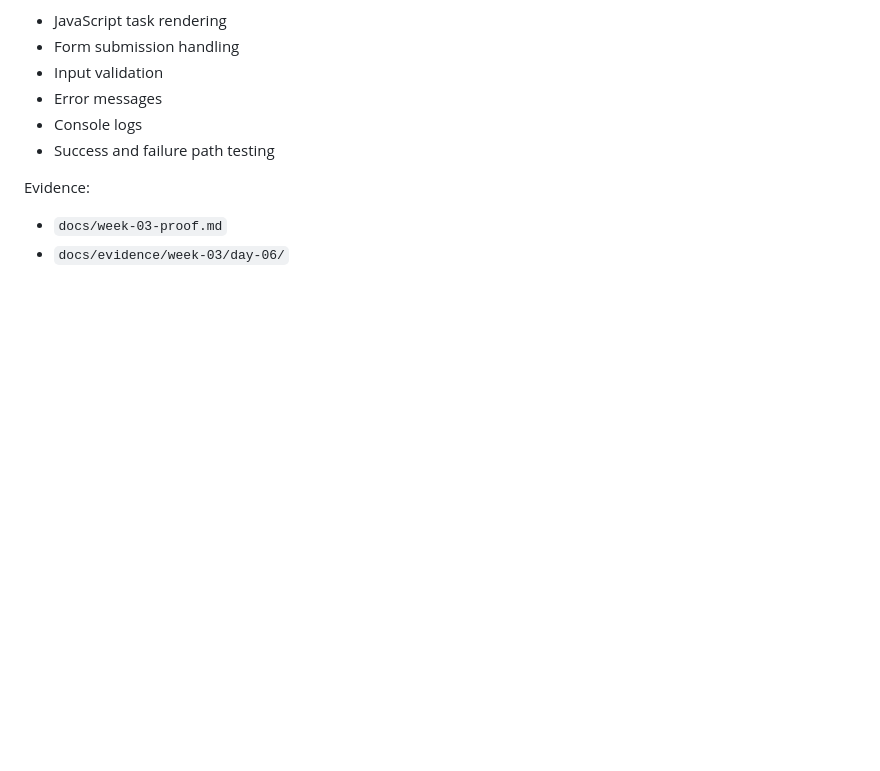
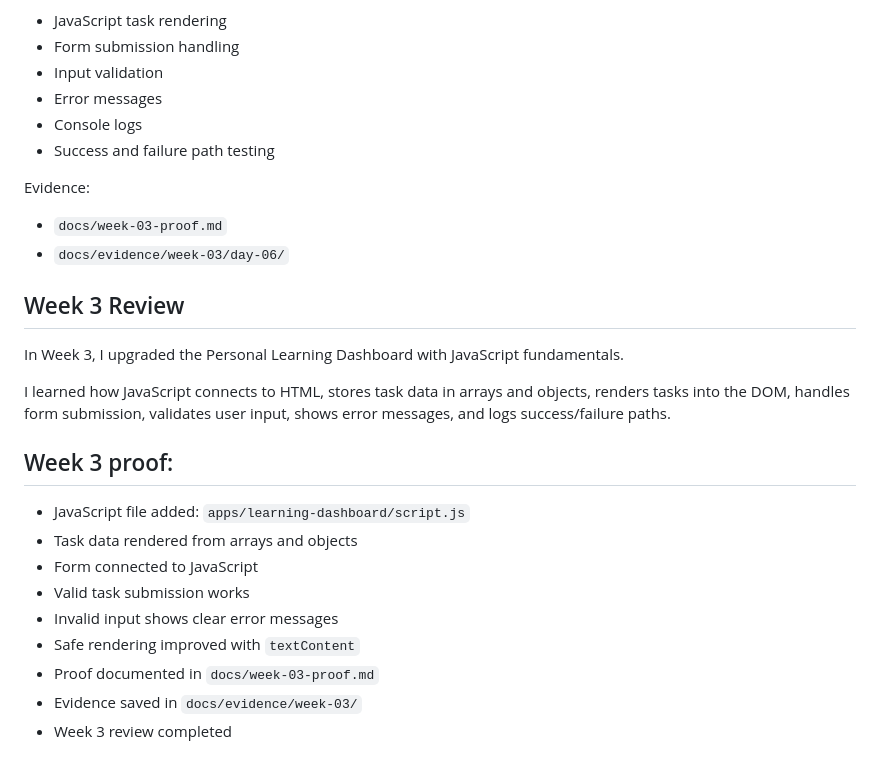
Before and after one commit to AreejAnjum/ai-engineering-portfolio, a Markdown page: README.md, the part around one of its changes. Drawn GitHub-style; blank space fills up the shorter version.

Commit message:
chore: complete week 03 review

```diff
--- a/README.md
+++ b/README.md
@@ -204,3 +204,21 @@ Evidence:
 
 - `docs/week-03-proof.md`
 - `docs/evidence/week-03/day-06/`
+
+## Week 3 Review
+
+In Week 3, I upgraded the Personal Learning Dashboard with JavaScript fundamentals.
+
+I learned how JavaScript connects to HTML, stores task data in arrays and objects, renders tasks into the DOM, handles form submission, validates user input, shows error messages, and logs success/failure paths.
+
+## Week 3 proof:
+
+- JavaScript file added: `apps/learning-dashboard/script.js`
+- Task data rendered from arrays and objects
+- Form connected to JavaScript
+- Valid task submission works
+- Invalid input shows clear error messages
+- Safe rendering improved with `textContent`
+- Proof documented in `docs/week-03-proof.md`
+- Evidence saved in `docs/evidence/week-03/`
+- Week 3 review completed
```
Also changed, not shown: other parts of README.md (+1 -1 lines), notes/day-021.md (added, +114 -0 lines).
